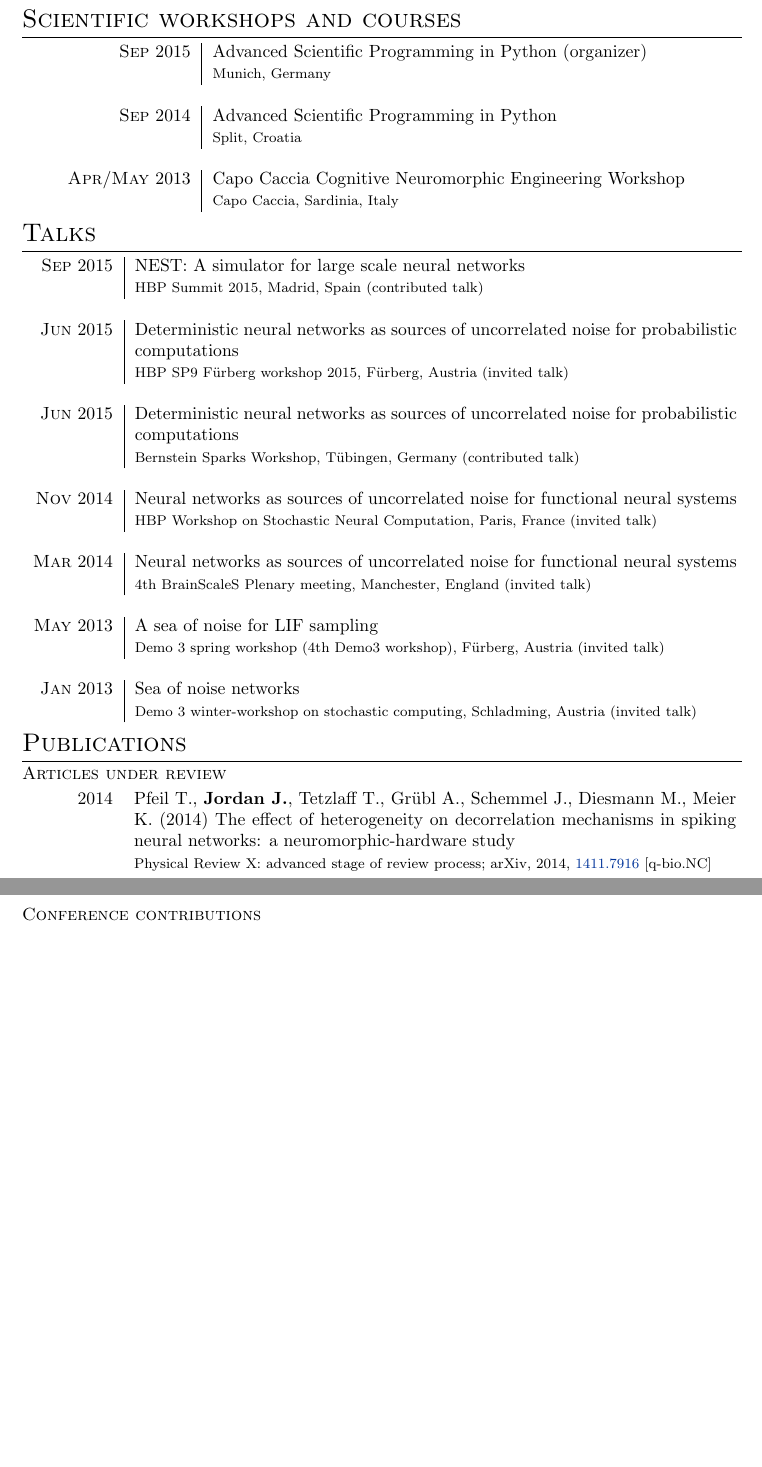
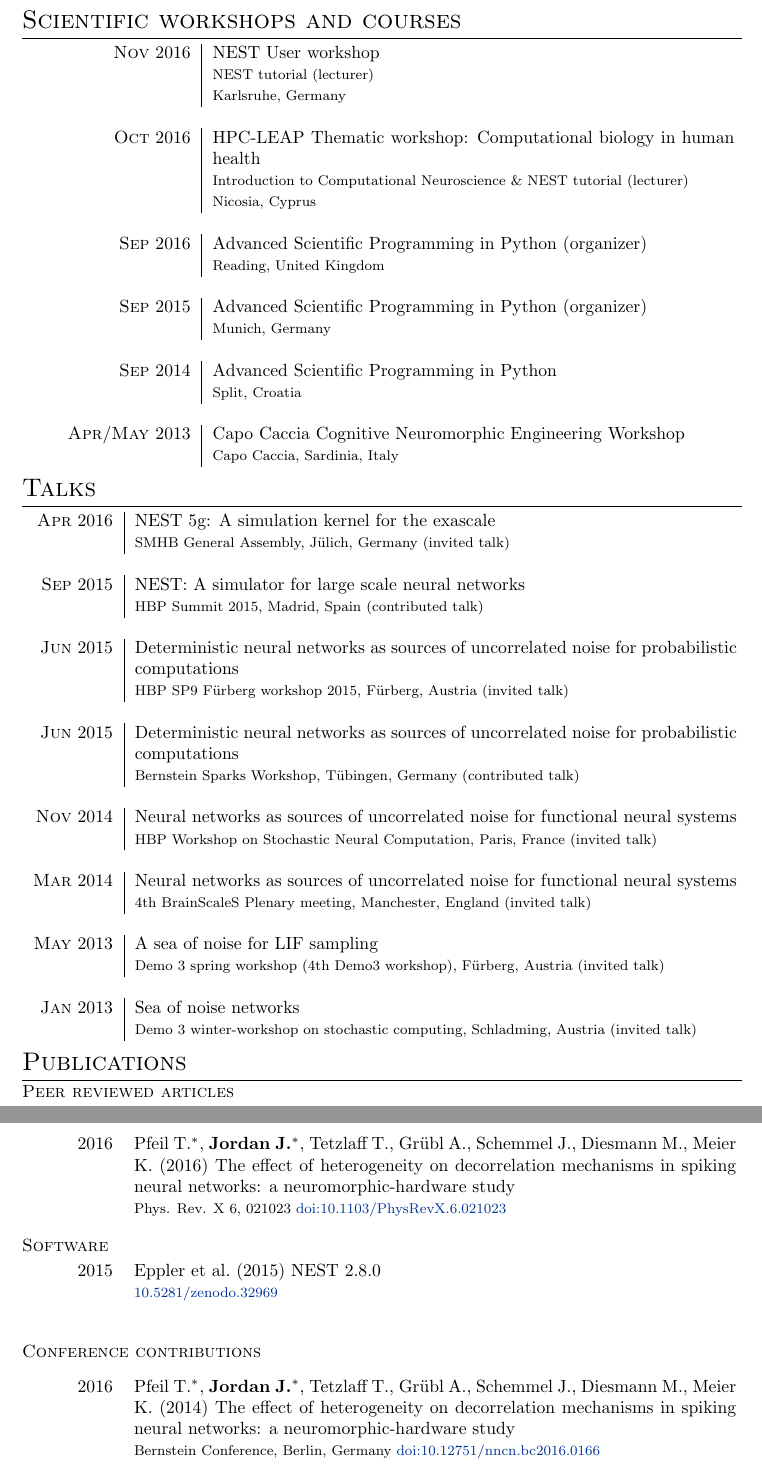
Before and after one commit to jakobj/cv, a LaTeX CV (cv.tex): two parts of pages 3 and 4 of 4 before the commit and two parts of pages 3 and 4 of 5 after it, joined at a grey line, cut so that both start at the same text, the shorter picture padded with empty space. Compiled offline with pdfLaTeX.

Commit message:
Update cv

```diff
--- a/cv.tex
+++ b/cv.tex
@@ -118,6 +122,17 @@ Other skills & - enjoy outdoor sports, in particular hiking, bouldering and ridi
 
 \section{Scientific workshops and courses}
 \begin{tabular}{>{\hfill}p{3.15cm}|p{10.4cm}}
+  \textsc{Nov} 2016 & NEST User workshop \\
+                    & \footnotesize NEST tutorial (lecturer) \\
+                    & \footnotesize Karlsruhe, Germany \\
+  \multicolumn{2}{c}{} \\
+  \textsc{Oct} 2016 & HPC-LEAP Thematic workshop: Computational biology in human health \\
+                    & \footnotesize Introduction to Computational Neuroscience \& NEST tutorial (lecturer) \\
+                    & \footnotesize Nicosia, Cyprus \\
+  \multicolumn{2}{c}{} \\
+  \textsc{Sep} 2016 & Advanced Scientific Programming in Python (organizer)\\
+                    &  \footnotesize Reading, United Kingdom \\
+  \multicolumn{2}{c}{} \\
   \textsc{Sep} 2015 & Advanced Scientific Programming in Python (organizer)\\
   &  \footnotesize Munich, Germany \\
   \multicolumn{2}{c}{} \\
@@ -130,6 +145,9 @@ Other skills & - enjoy outdoor sports, in particular hiking, bouldering and ridi
 
 \section{Talks}
 \begin{tabular}{>{\hfill}p{1.6cm}|p{12.cm}}
+  \textsc{Apr} 2016 & NEST 5g: A simulation kernel for the exascale \\
+  & \footnotesize SMHB General Assembly, J\"ulich, Germany (invited talk)\\
+  \multicolumn{2}{c}{} \\
   \textsc{Sep} 2015 & NEST: A simulator for large scale neural networks\\
   & \footnotesize HBP Summit 2015, Madrid, Spain (contributed talk)\\
   \multicolumn{2}{c}{} \\
@@ -153,16 +171,26 @@ Other skills & - enjoy outdoor sports, in particular hiking, bouldering and ridi
 \end{tabular}
 
 \section{Publications}
-\textsc{Articles under review}\\[.5em]
+\textsc{Peer reviewed articles}\\[.5em]
 \begin{tabular}{>{\hfill}p{1.6cm} p{12.cm}}
-  2014 & Pfeil T., \textbf{Jordan J.}, Tetzlaff T., Gr\"ubl A., Schemmel J., Diesmann M., Meier K. (2014) The effect of heterogeneity on decorrelation mechanisms in spiking neural networks: a neuromorphic-hardware study \\
-  & \footnotesize Physical Review X: advanced stage of review process; arXiv, 2014, \href{http://arxiv.org/abs/1411.7916}{1411.7916} [q-bio.NC]
+  2016 & Pfeil T.$^*$, \textbf{Jordan J.}$^*$, Tetzlaff T., Gr\"ubl A., Schemmel J., Diesmann M., Meier K. (2016) The effect of heterogeneity on decorrelation mechanisms in spiking neural networks: a neuromorphic-hardware study \\
+       & \footnotesize Phys. Rev. X 6, 021023 \href{http://dx.doi.org/10.1103/PhysRevX.6.021023}{doi:10.1103/PhysRevX.6.021023}
+\end{tabular} \\[1em]
+\textsc{Software}\\[.5em]
+\begin{tabular}{>{\hfill}p{1.6cm} p{12.cm}}
+  2015 & Eppler et al.~(2015) NEST 2.8.0 \\
+       & \footnotesize \href{http://dx.doi.org/10.5281/zenodo.32969}{10.5281/zenodo.32969}
 \end{tabular} \\[1em]
 
-\newpage
+% \newpage
 
 \textsc{Conference contributions}\\[1em]
 \begin{tabular}{>{\hfill}p{1.6cm} p{12.cm}}
+  2016 & Pfeil T.$^*$, \textbf{Jordan J.}$^*$, Tetzlaff T., Gr\"ubl A., Schemmel J., Diesmann M., Meier K. (2014) The effect of heterogeneity on decorrelation mechanisms in spiking neural networks: a neuromorphic-hardware study \\
+  & \footnotesize Bernstein Conference, Berlin, Germany \href{http://dx.doi.org/10.12751/nncn.bc2016.0166}{doi:10.12751/nncn.bc2016.0166}\\
+  \end{tabular} \\[1em]
+  \begin{tabular}{>{\hfill}p{1.6cm} p{12.cm}}
+  % \multicolumn{2}{c}{} \\
   2015 & \textbf{Jordan J.}, Tetzlaff T., Petrovici M., Breitwieser O., Bytschok I., Bill J., Schemmel J., Meier K., Diesmann M. (2015) Probabilistic computing based on noise generated by deterministic neural networks\\
   & \footnotesize Bernstein Conference, Heidelberg, Germany\\
  \multicolumn{2}{c}{} \\
```
Also changed, not shown: cv.tex (6 more changed lines).
